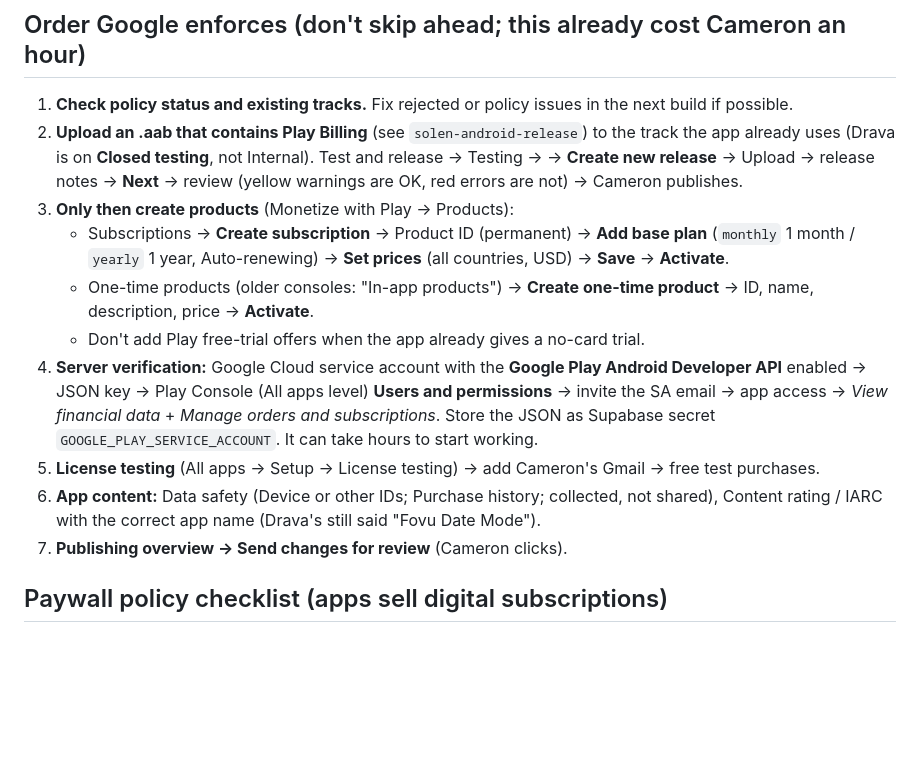
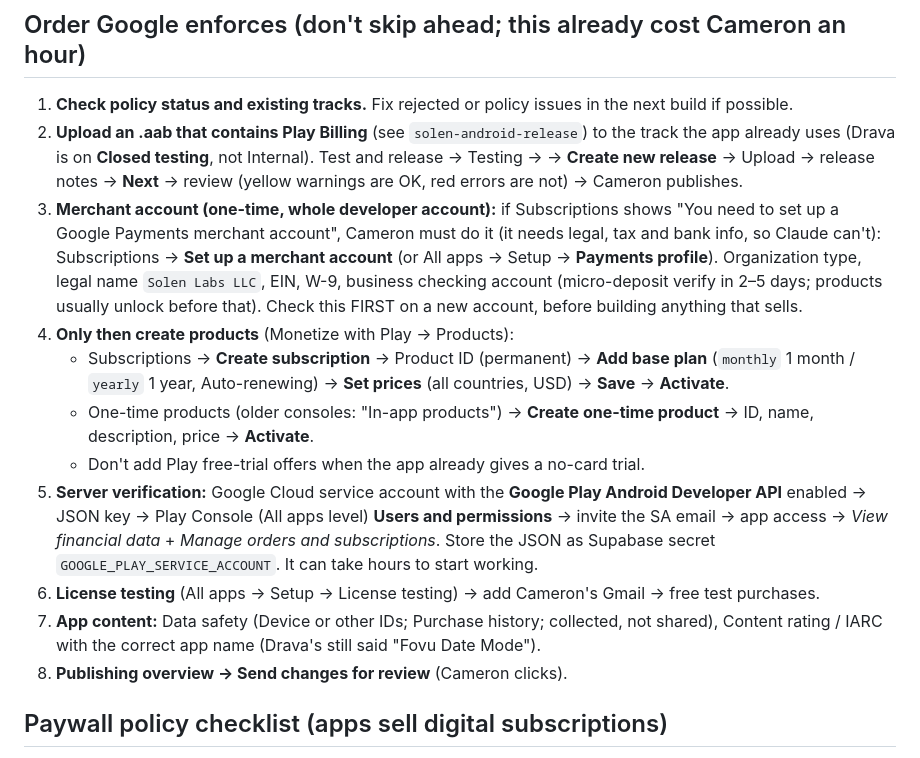
Before and after one commit to solenlabsllc-ui/drava-site, a Markdown page: skills/solen-play-console/SKILL.md, the part around the change. Drawn GitHub-style; blank space fills up the shorter version.

Commit message:
solen-play-console: merchant account prerequisite before products
Co-Authored-By: Claude Opus 5.5 <noreply@anthropic.com>
Claude-Session: https://claude.ai/code/session_01K1kEdiAzffMHAspHA8MKRt

```diff
--- a/skills/solen-play-console/SKILL.md
+++ b/skills/solen-play-console/SKILL.md
@@ -17,14 +17,15 @@ Developer account: **Solen Labs LLC** (signed in as `solenlabsllc@gmail.com`). A
 1. **Check policy status and existing tracks.** Fix rejected or policy issues in the next build if possible.
 2. **Upload an .aab that contains Play Billing** (see `solen-android-release`) to the track the app already uses (Drava is on **Closed testing**, not Internal).
    Test and release → Testing → <track> → **Create new release** → Upload → release notes → **Next** → review (yellow warnings are OK, red errors are not) → Cameron publishes.
-3. **Only then create products** (Monetize with Play → Products):
+3. **Merchant account (one-time, whole developer account):** if Subscriptions shows "You need to set up a Google Payments merchant account", Cameron must do it (it needs legal, tax and bank info, so Claude can't): Subscriptions → **Set up a merchant account** (or All apps → Setup → **Payments profile**). Organization type, legal name `Solen Labs LLC`, EIN, W-9, business checking account (micro-deposit verify in 2–5 days; products usually unlock before that). Check this FIRST on a new account, before building anything that sells.
+4. **Only then create products** (Monetize with Play → Products):
    - Subscriptions → **Create subscription** → Product ID (permanent) → **Add base plan** (`monthly` 1 month / `yearly` 1 year, Auto-renewing) → **Set prices** (all countries, USD) → **Save** → **Activate**.
    - One-time products (older consoles: "In-app products") → **Create one-time product** → ID, name, description, price → **Activate**.
    - Don't add Play free-trial offers when the app already gives a no-card trial.
-4. **Server verification:** Google Cloud service account with the **Google Play Android Developer API** enabled → JSON key → Play Console (All apps level) **Users and permissions** → invite the SA email → app access → *View financial data* + *Manage orders and subscriptions*. Store the JSON as Supabase secret `GOOGLE_PLAY_SERVICE_ACCOUNT`. It can take hours to start working.
-5. **License testing** (All apps → Setup → License testing) → add Cameron's Gmail → free test purchases.
-6. **App content:** Data safety (Device or other IDs; Purchase history; collected, not shared), Content rating / IARC with the correct app name (Drava's still said "Fovu Date Mode").
-7. **Publishing overview → Send changes for review** (Cameron clicks).
+5. **Server verification:** Google Cloud service account with the **Google Play Android Developer API** enabled → JSON key → Play Console (All apps level) **Users and permissions** → invite the SA email → app access → *View financial data* + *Manage orders and subscriptions*. Store the JSON as Supabase secret `GOOGLE_PLAY_SERVICE_ACCOUNT`. It can take hours to start working.
+6. **License testing** (All apps → Setup → License testing) → add Cameron's Gmail → free test purchases.
+7. **App content:** Data safety (Device or other IDs; Purchase history; collected, not shared), Content rating / IARC with the correct app name (Drava's still said "Fovu Date Mode").
+8. **Publishing overview → Send changes for review** (Cameron clicks).
 
 ## Paywall policy checklist (apps sell digital subscriptions)
 - In the Android app, use **Google Play Billing only**: no Stripe links, no promo-code unlocks (hide them in-app; web may keep them).
```
